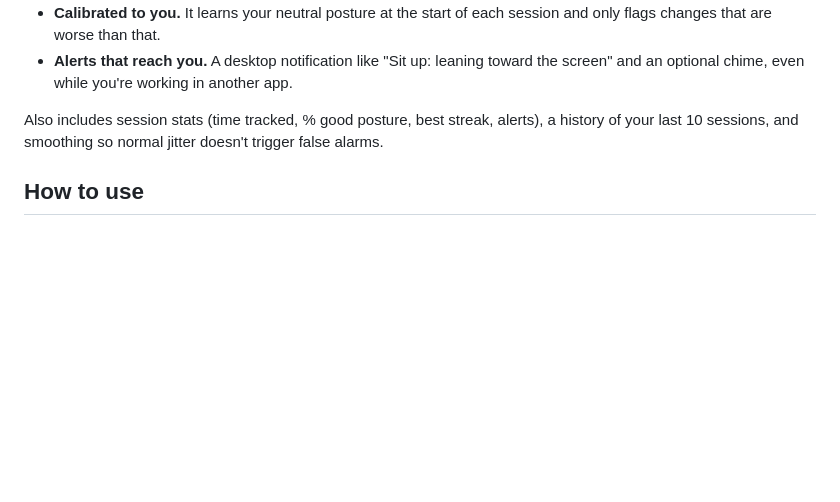
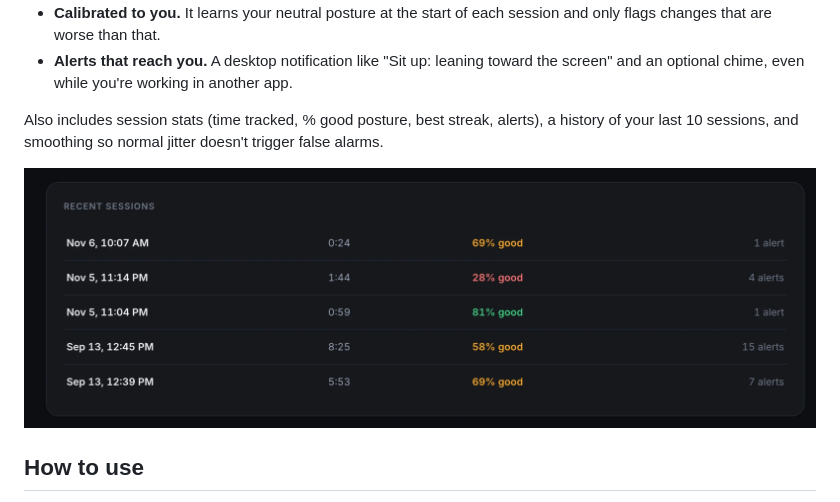
Before and after one commit to shanzayc/ergonomic-posture-coach, a Markdown page: README.md, the part around the change. GitHub-like rendering; pictures changed too: docs/history.png (added); blank space fills up the shorter version.

Commit message:
Add session history screenshot to the README

```diff
--- a/README.md
+++ b/README.md
@@ -15,6 +15,8 @@ A posture coach that watches you through your webcam while you work and tells yo
 - **Alerts that reach you.** A desktop notification like "Sit up: leaning toward the screen" and an optional chime, even while you're working in another app.
 
 Also includes session stats (time tracked, % good posture, best streak, alerts), a history of your last 10 sessions, and smoothing so normal jitter doesn't trigger false alarms.
+
+![Recent sessions list showing each session's date, length, percentage of good posture (color-coded) and number of alerts](docs/history.png)
 
 ## How to use
 
```
